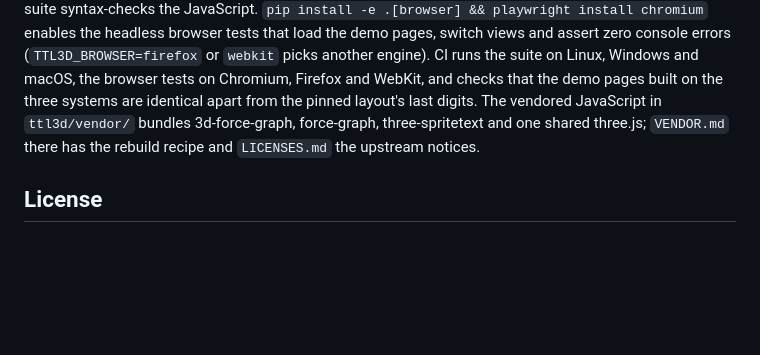
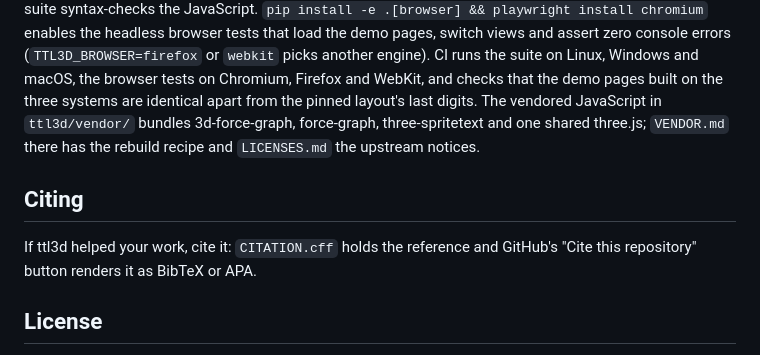
Before and after one commit to soheilabadifard/TTL_to_3D, a Markdown page: README.md, the part around one of its changes. Rendered like a GitHub page; blank space fills up the shorter version.

Commit message:
docs(readme): PyPI badge and a citing section
Co-Authored-By: Claude Fable 5.1 <noreply@anthropic.com>

```diff
--- a/README.md
+++ b/README.md
@@ -143,6 +144,11 @@ built on the three systems are identical apart from the pinned layout's last dig
 in `ttl3d/vendor/` bundles 3d-force-graph, force-graph, three-spritetext and one shared three.js;
 `VENDOR.md` there has the rebuild recipe and `LICENSES.md` the upstream notices.
 
+## Citing
+
+If ttl3d helped your work, cite it: `CITATION.cff` holds the reference and GitHub's "Cite this
+repository" button renders it as BibTeX or APA.
+
 ## License
 
 MIT. The vendored JavaScript is under permissive licences (MIT, ISC and others); `ttl3d/vendor/LICENSES.md` lists every bundled package with its licence and copyright line.
```
Also changed, not shown: other parts of README.md (+1 -0 lines), CHANGELOG.md (+2 -1 lines).
